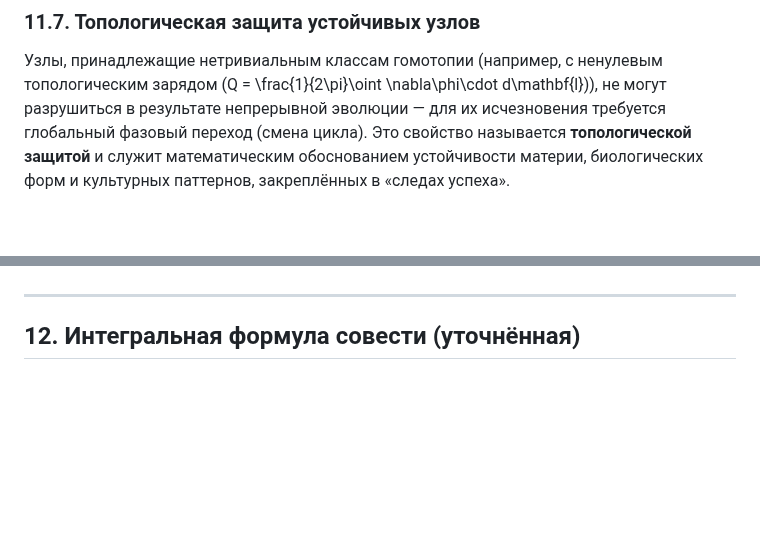
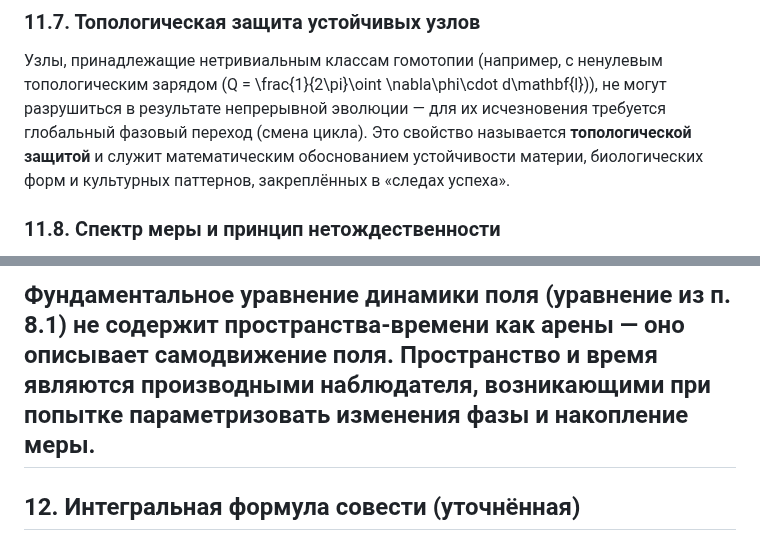
Before and after one commit to ainjohansen/-, a Markdown page: Азъ994-math-dop-v2.md, 2 parts joined by grey strips. Drawn GitHub-style; blank space fills up the shorter version.

```diff
--- a/Азъ994-math-dop-v2.md
+++ b/Азъ994-math-dop-v2.md
@@ -178,4 +178,5 @@ D_\mu = \partial_\mu + i A_\mu,
 ### 11.7. Топологическая защита устойчивых узлов
 
 Узлы, принадлежащие нетривиальным классам гомотопии (например, с ненулевым топологическим зарядом \(Q = \frac{1}{2\pi}\oint \nabla\phi\cdot d\mathbf{l}\)), не могут разрушиться в результате непрерывной эволюции — для их исчезновения требуется глобальный фазовый переход (смена цикла). Это свойство называется **топологической защитой** и служит математическим обоснованием устойчивости материи, биологических форм и культурных паттернов, закреплённых в «следах успеха».
+### 11.8. Спектр меры и принцип нетождественности
 
@@ -182,3 +197,4 @@ D_\mu = \partial_\mu + i A_\mu,
+Фундаментальное уравнение динамики поля (уравнение из п. 8.1) не содержит пространства-времени как арены — оно описывает самодвижение поля. Пространство и время являются производными наблюдателя, возникающими при попытке параметризовать изменения фазы и накопление меры.
 ---
 
 ## 12. Интегральная формула совести (уточнённая)
```
Also changed, not shown: other parts of Азъ994-math-dop-v2.md (+18 -0 lines).
